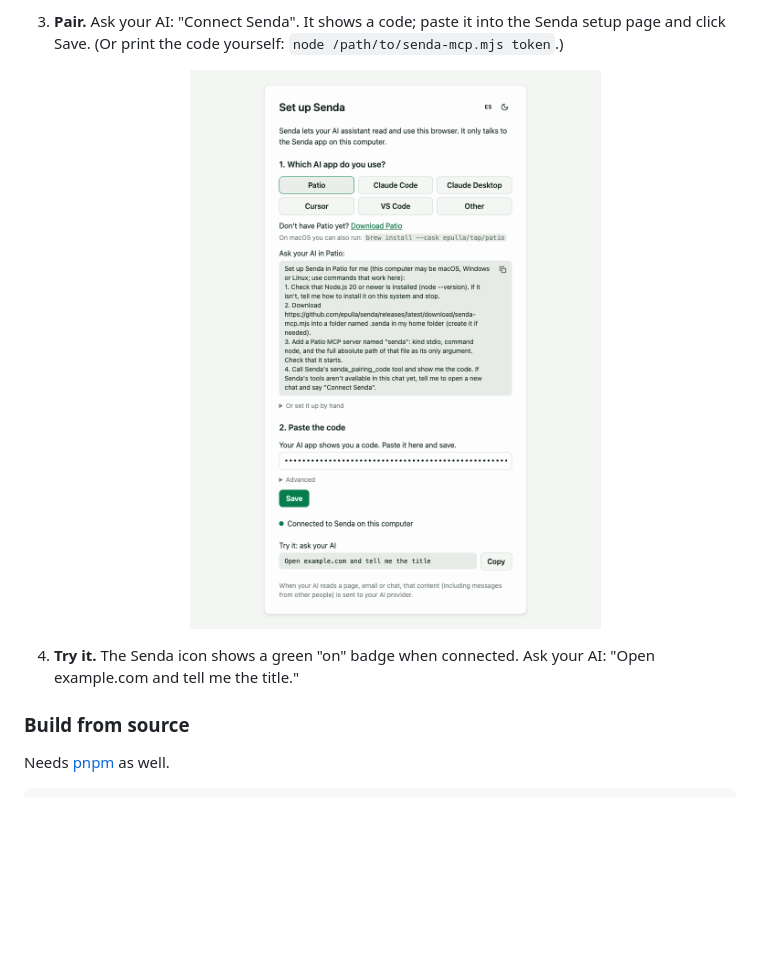
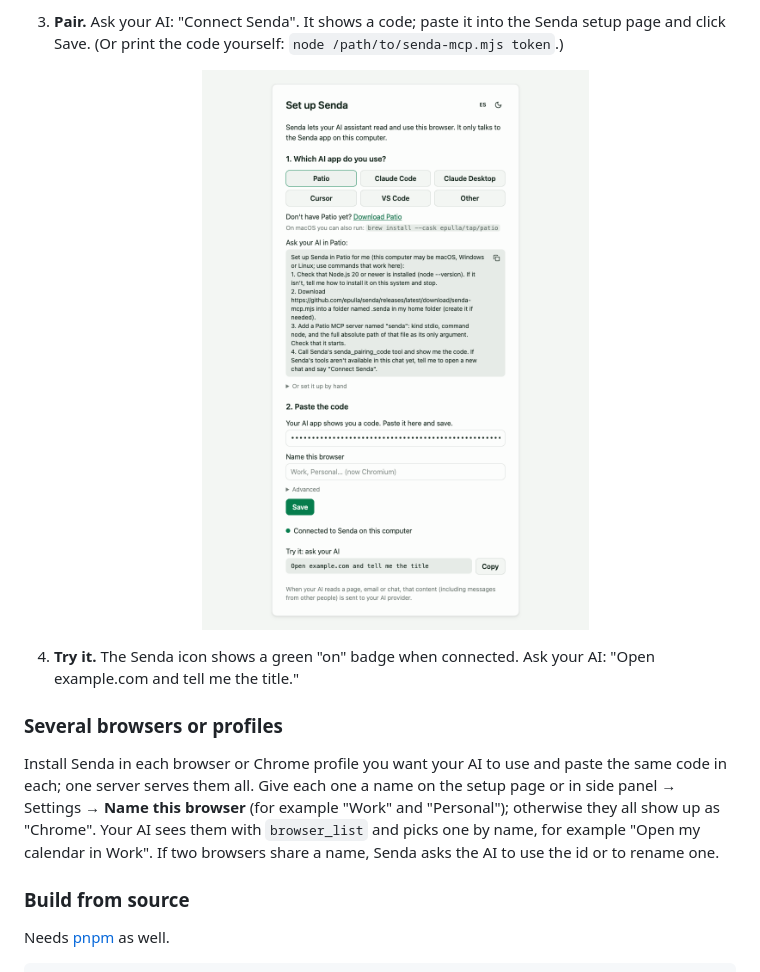
Before and after one commit to epulla/senda, a Markdown page: README.md, the part around the change. Drawn GitHub-style; pictures changed too: docs/assets/setup.png; blank space fills up the shorter version.

Commit message:
feat: let users name each connected browser; reject ambiguous browser names (PROJ-287)

```diff
--- a/README.md
+++ b/README.md
@@ -86,6 +86,10 @@ Needs a Chromium browser (Chrome, Brave or Edge).
 
 4. **Try it.** The Senda icon shows a green "on" badge when connected. Ask your AI: "Open example.com and tell me the title."
 
+### Several browsers or profiles
+
+Install Senda in each browser or Chrome profile you want your AI to use and paste the same code in each; one server serves them all. Give each one a name on the setup page or in side panel → Settings → **Name this browser** (for example "Work" and "Personal"); otherwise they all show up as "Chrome". Your AI sees them with `browser_list` and picks one by name, for example "Open my calendar in Work". If two browsers share a name, Senda asks the AI to use the id or to rename one.
+
 ### Build from source
 
 Needs [pnpm](https://pnpm.io) as well.
```
Also changed, not shown: packages/extension/PRIVACY.md (+1 -1 lines), 13 other files.
